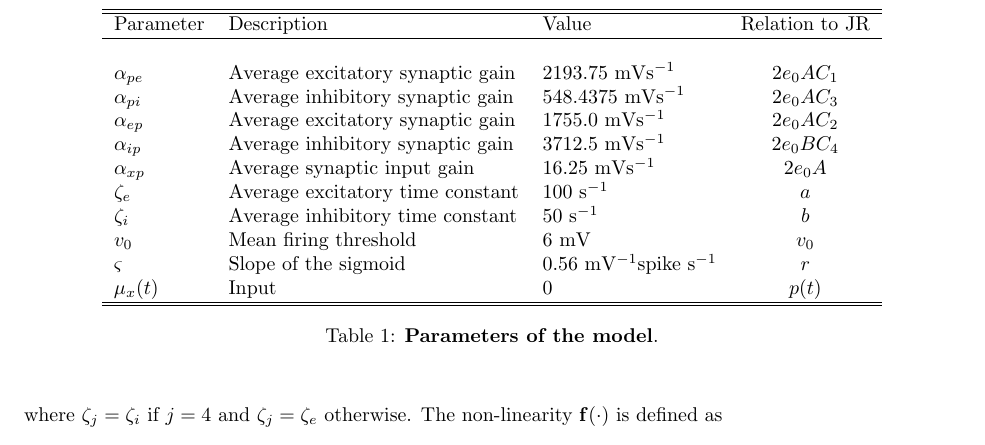
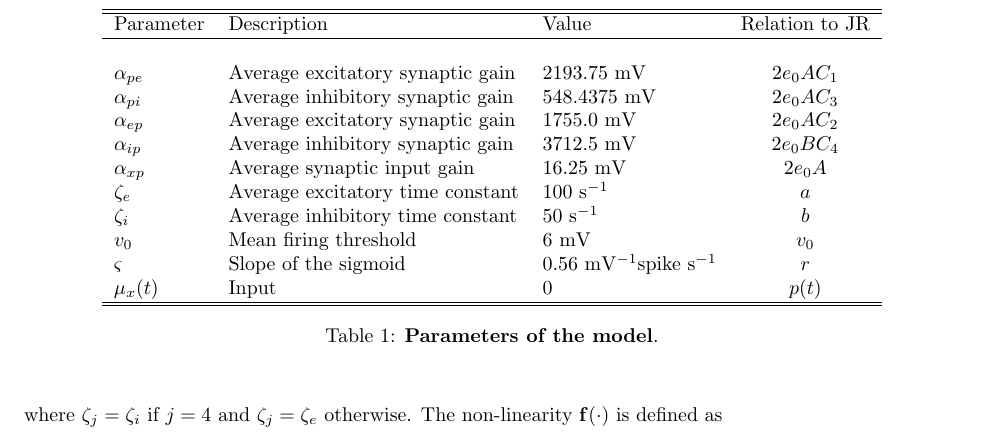
Before and after one commit to DeanFreestone/SigmoidalFilter, a LaTeX paper (ltx/manuscript.tex): part of page 12 of 12, cut so that both start at the same text. Compiled offline with pdfLaTeX.

Commit message:
corrections to units

```diff
--- a/ltx/manuscript.tex
+++ b/ltx/manuscript.tex
@@ -426,11 +426,11 @@ where $\zeta_j=\zeta_i~\text{if}~j=4$ and $\zeta_j=\zeta_e$ otherwise. The non-l
 \scalebox{1}{\begin{tabular}{lllc}
 \hline \hline
 Parameter &Description&Value&Relation to JR \\ \hline\\
-$\alpha_{pe}$&Average excitatory synaptic gain&2193.75~mVs$^{-1}$&$2e_0AC_1$\\
-$\alpha_{pi}$&Average inhibitory synaptic gain&548.4375~mVs$^{-1}$&$2e_0AC_3$  \\
-$\alpha_{ep}$&Average excitatory synaptic gain&1755.0~mVs$^{-1}$&$2e_0AC_2$\\
-$\alpha_{ip}$&Average inhibitory synaptic gain&3712.5~mVs$^{-1}$&$2e_0BC_4$\\
-$\alpha_{xp}$&Average synaptic input gain&16.25~mVs$^{-1}$&$2e_0A$\\
+$\alpha_{pe}$&Average excitatory synaptic gain&2193.75~mV&$2e_0AC_1$\\
+$\alpha_{pi}$&Average inhibitory synaptic gain&548.4375~mV&$2e_0AC_3$  \\
+$\alpha_{ep}$&Average excitatory synaptic gain&1755.0~mV&$2e_0AC_2$\\
+$\alpha_{ip}$&Average inhibitory synaptic gain&3712.5~mV&$2e_0BC_4$\\
+$\alpha_{xp}$&Average synaptic input gain&16.25~mV&$2e_0A$\\
 $\zeta_e$&Average excitatory time constant&100~s$^{-1}$&$a$\\
 $\zeta_i$&Average inhibitory time constant&50~s$^{-1}$&$b$\\
 $v_0$&Mean firing threshold&6~mV&$v_0$\\
```
